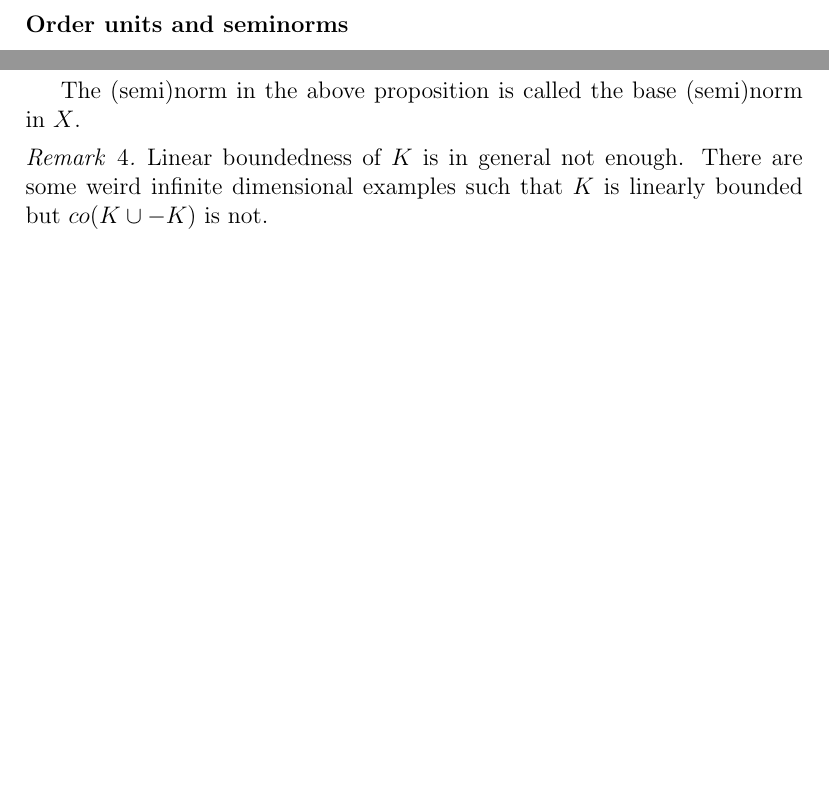
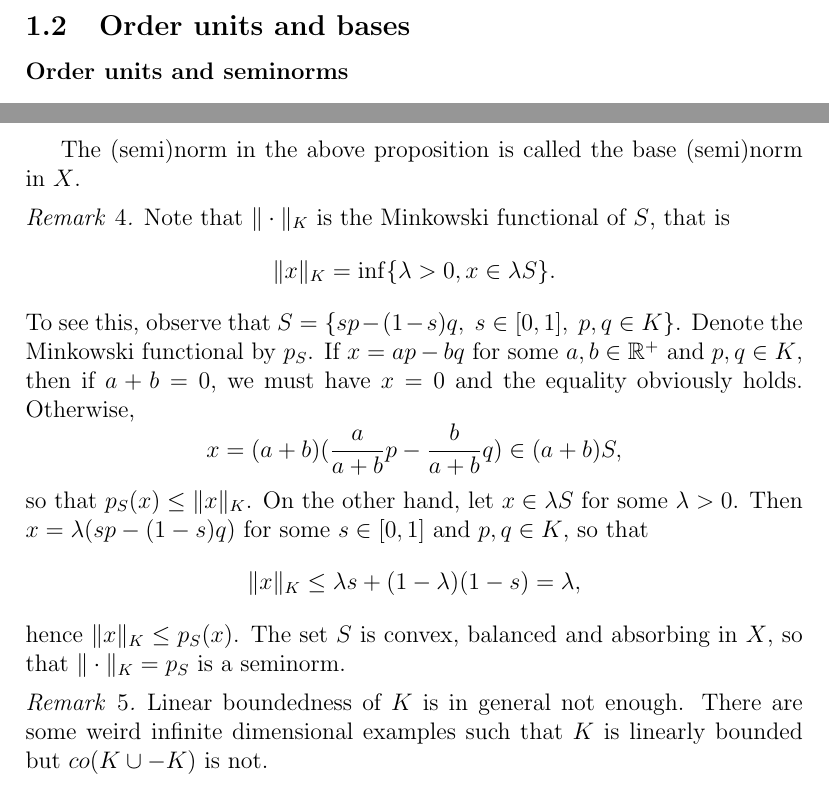
Before and after one commit to gjenca/state_effect, a LaTeX document (bconv.tex): two parts of pages 3 and 5 of 9, joined at a grey line, cut at the place of the change, the shorter picture padded with empty space. Compiled offline with pdfLaTeX.

Commit message:
preduals, remark

```diff
--- a/bconv.tex
+++ b/bconv.tex
@@ -90,6 +90,9 @@ The following are equivalent.
 \begin{rem}
 Note that an almost Archimedean wedge must be a cone. An Archimedean  wedge is almost Archimedean iff it is a cone.
 \end{rem}
+
+\subsection{Order units and bases}
+
 
 \subsubsection*{Order units and seminorms}
 
@@ -173,26 +176,30 @@ It can be checked easily that $\|\cdot\|_K$ is a seminorm. Note also that $x\in
 Assume that $\|\cdot\|_K$ is a norm and let $x_t:=x+ty$ be a line in $X$. Then $\|y\|_K>0$ and $x_t\in  S$ implies that $1\ge \|x_t\|_K\ge |\|x\|_K-|t|\|y\|_K|$, so that $|t|\le \tfrac{1+\|x\|_K}{\|y\|_K}$. Conversely, assume that $S$ is linearly bounded and let $\|x\|_K=0$. This implies $tx\in S$ for all $t\in \mathbb R$, hence we must have
 $x=0$.
 
-%Note that $\|\cdot\|_K$ is the Minkowski functional of $S$, that is
-%%\[
-%\|x\|_K= \inf\{\lambda>0, x\in \lambda S\}.
-%\]
-%To see this, observe that $S=\{s p-(1-s)q,\ s\in [0,1],\ p,q\in K\}$. Denote the Minkowski functional by $p_S$. If $x=ap-bq$ for some $a,b\in \mathbb R^+$ and $p,q\in K$, then if $a+b=0$, we must have
-%$x=0$ and the equality obviously holds. Otherwise,
-%\[
-%x=(a+b)(\frac a{a+b} p-\frac b{a+b} q)\in (a+b) S,
-%\]
-%so that $p_S(x)\le \|x\|_K$. On the other hand, let $x\in \lambda S$ for some $\lambda>0$. Then $x=\lambda(sp-(1-s)q)$ for some $s\in [0,1]$ and $p,q\in K$, so that
-%\[
-%\|x\|_K\le \lambda s+(1-\lambda)(1-s)=\lambda,
-%\]
-%hence $\|x\|_K\le p_S(x)$. It is easy to see that $S$ is convex, balanced and absorbing in $X$, so that $\|\cdot\|_K=p_S$ is a seminorm.
-%
-
 
 \end{proof}
 
 The (semi)norm in the above proposition  is called  the base (semi)norm in $X$.
+
+\begin{rem}
+Note that $\|\cdot\|_K$ is the Minkowski functional of $S$, that is
+\[
+\|x\|_K= \inf\{\lambda>0, x\in \lambda S\}.
+\]
+To see this, observe that $S=\{s p-(1-s)q,\ s\in [0,1],\ p,q\in K\}$. Denote the Minkowski functional by $p_S$. If $x=ap-bq$ for some $a,b\in \mathbb R^+$ and $p,q\in K$, then if $a+b=0$, we must have
+$x=0$ and the equality obviously holds. Otherwise,
+\[
+x=(a+b)(\frac a{a+b} p-\frac b{a+b} q)\in (a+b) S,
+\]
+so that $p_S(x)\le \|x\|_K$. On the other hand, let $x\in \lambda S$ for some $\lambda>0$. Then $x=\lambda(sp-(1-s)q)$ for some $s\in [0,1]$ and $p,q\in K$, so that
+\[
+\|x\|_K\le \lambda s+(1-\lambda)(1-s)=\lambda,
+\]
+hence $\|x\|_K\le p_S(x)$. The set $S$ is convex, balanced and absorbing in $X$, so that $\|\cdot\|_K=p_S$ is a seminorm.
+\end{rem}
+
+
+
 
 \begin{rem} Linear boundedness of $K$ is in general not enough. There are some weird infinite dimensional examples such that $K$ is linearly bounded but $co(K\cup -K)$ is not.
 
```
Also changed, not shown: bconv.tex (27 more changed lines).
